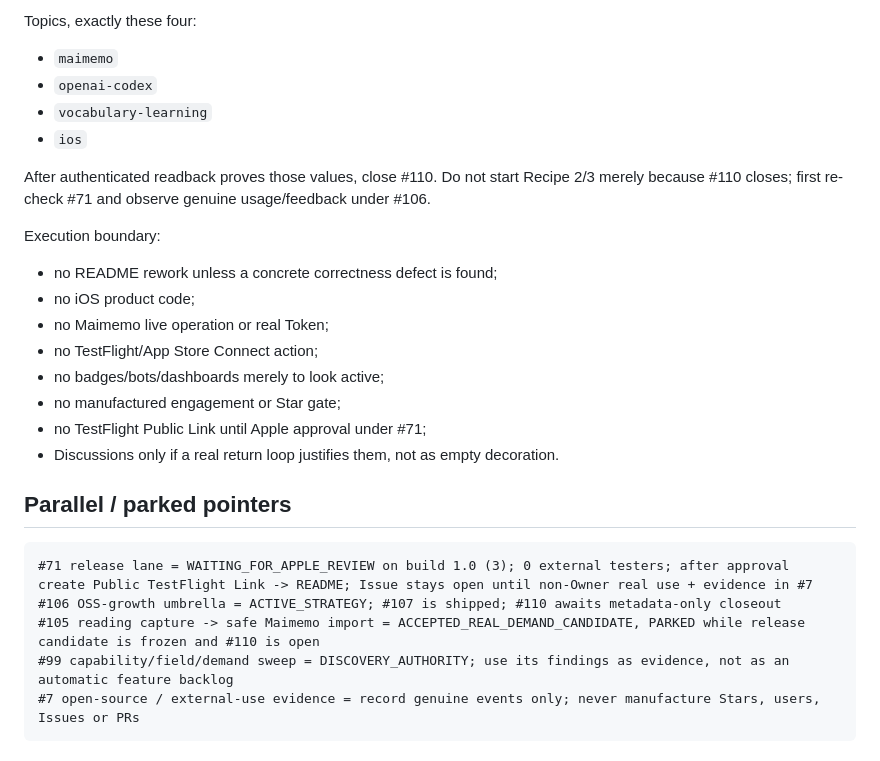
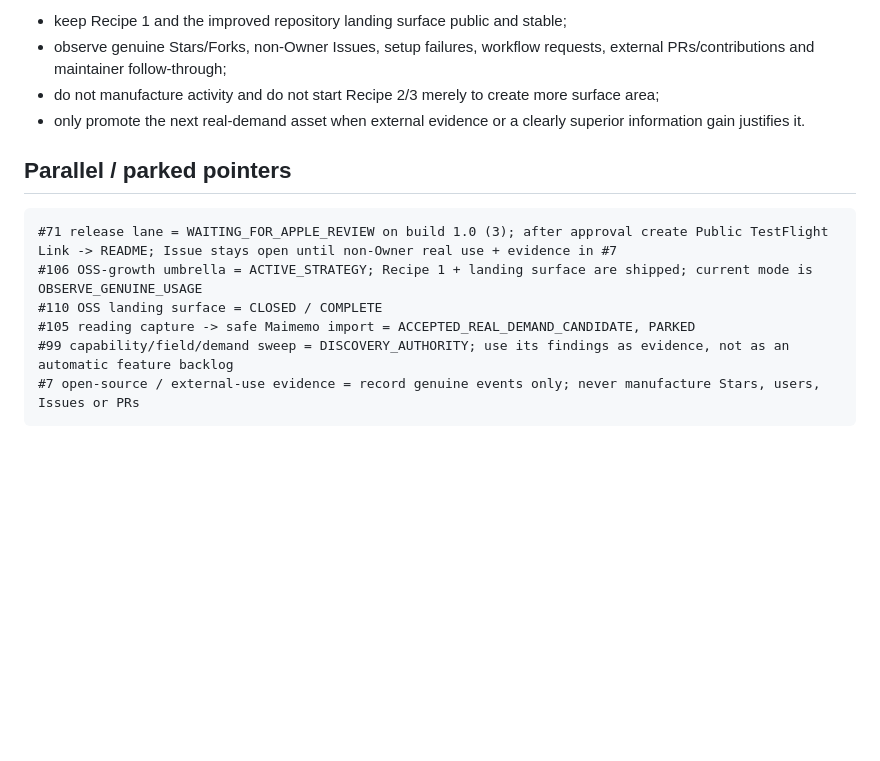
Before and after one commit to davidqyc/momo-moreEfficient, a Markdown page: docs/PROJECT_STATE.md, the part around one of its changes. Drawn GitHub-style; blank space fills up the shorter version.

````diff
--- a/docs/PROJECT_STATE.md
+++ b/docs/PROJECT_STATE.md
@@ -47,30 +46,16 @@ Description:
 
-Topics, exactly these four:
-
-- `maimemo`
-- `openai-codex`
-- `vocabulary-learning`
-- `ios`
-
-After authenticated readback proves those values, close #110. Do not start Recipe 2/3 merely because #110 closes; first re-check #71 and observe genuine usage/feedback under #106.
-
-Execution boundary:
-
-- no README rework unless a concrete correctness defect is found;
-- no iOS product code;
-- no Maimemo live operation or real Token;
-- no TestFlight/App Store Connect action;
-- no badges/bots/dashboards merely to look active;
-- no manufactured engagement or Star gate;
-- no TestFlight Public Link until Apple approval under #71;
-- Discussions only if a real return loop justifies them, not as empty decoration.
+- keep Recipe 1 and the improved repository landing surface public and stable;
+- observe genuine Stars/Forks, non-Owner Issues, setup failures, workflow requests, external PRs/contributions and maintainer follow-through;
+- do not manufacture activity and do not start Recipe 2/3 merely to create more surface area;
+- only promote the next real-demand asset when external evidence or a clearly superior information gain justifies it.
 
 ## Parallel / parked pointers
 
 ```text
-#71 release lane = WAITING_FOR_APPLE_REVIEW on build 1.0 (3); 0 external testers; after approval create Public TestFlight Link -> README; Issue stays open until non-Owner real use + evidence in #7
-#106 OSS-growth umbrella = ACTIVE_STRATEGY; #107 is shipped; #110 awaits metadata-only closeout
-#105 reading capture -> safe Maimemo import = ACCEPTED_REAL_DEMAND_CANDIDATE, PARKED while release candidate is frozen and #110 is open
+#71 release lane = WAITING_FOR_APPLE_REVIEW on build 1.0 (3); after approval create Public TestFlight Link -> README; Issue stays open until non-Owner real use + evidence in #7
+#106 OSS-growth umbrella = ACTIVE_STRATEGY; Recipe 1 + landing surface are shipped; current mode is OBSERVE_GENUINE_USAGE
+#110 OSS landing surface = CLOSED / COMPLETE
+#105 reading capture -> safe Maimemo import = ACCEPTED_REAL_DEMAND_CANDIDATE, PARKED
 #99 capability/field/demand sweep = DISCOVERY_AUTHORITY; use its findings as evidence, not as an automatic feature backlog
 #7 open-source / external-use evidence = record genuine events only; never manufacture Stars, users, Issues or PRs
 ```
````
Also changed, not shown: other parts of docs/PROJECT_STATE.md (+17 -17 lines).
